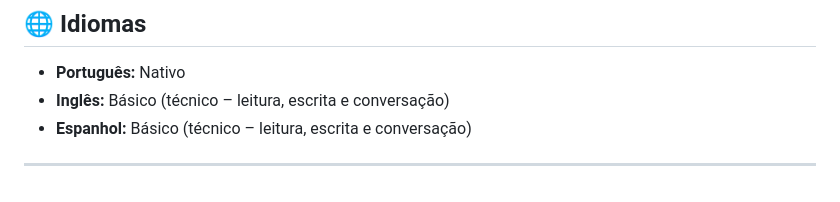
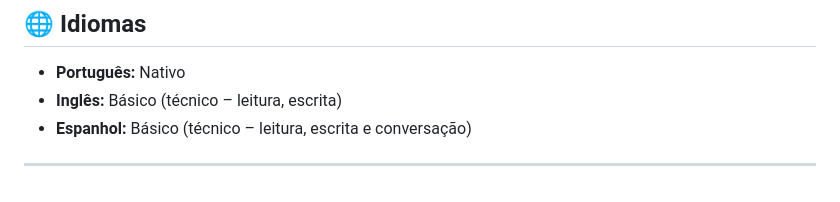
Before and after one commit to thiagobrabo/eu-eu-mesmo, a Markdown page: README.md, the part around the change. GitHub-like rendering.

Commit message:
Update English proficiency description
Removed conversational skills from English proficiency.

```diff
--- a/README.md
+++ b/README.md
@@ -95,7 +95,7 @@ Faculdades Integradas Torricelli
 ## 🌐 Idiomas
 
 - **Português:** Nativo
-- **Inglês:** Básico (técnico – leitura, escrita e conversação)
+- **Inglês:** Básico (técnico – leitura, escrita)
 - **Espanhol:** Básico (técnico – leitura, escrita e conversação)
 
 ---
```
